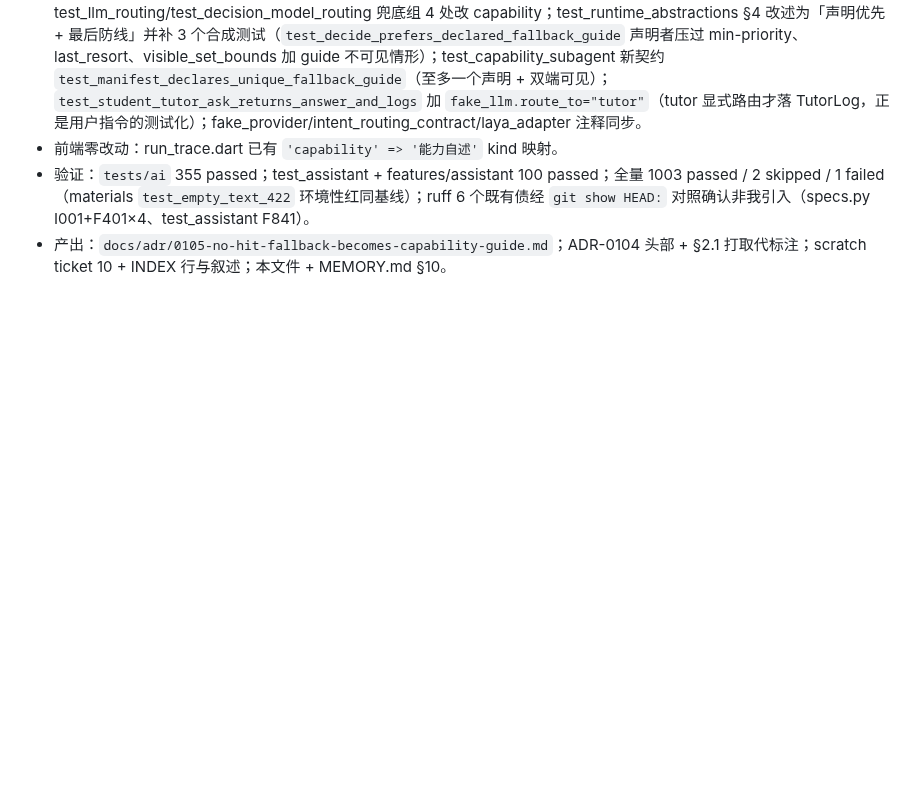
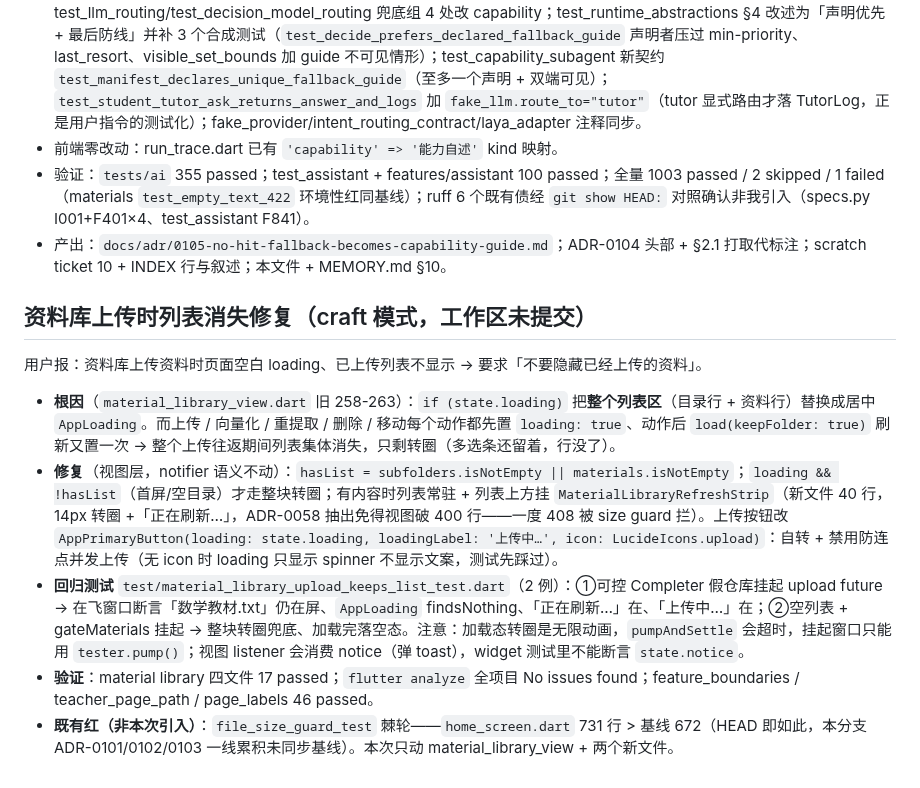
Before and after one commit to annilq/openedu, a Markdown page: .workbuddy/memory/2026-10-20.md, the part around the change. GitHub-like rendering; blank space fills up the shorter version.

Commit message:
chore(memory): 补记 2026-10-20 资料库上传修复（根因/修法/回归测试/既有红灯）

```diff
--- a/.workbuddy/memory/2026-10-20.md
+++ b/.workbuddy/memory/2026-10-20.md
@@ -180,3 +180,13 @@
 - 前端零改动：run_trace.dart 已有 `'capability' => '能力自述'` kind 映射。
 - 验证：`tests/ai` 355 passed；test_assistant + features/assistant 100 passed；全量 1003 passed / 2 skipped / 1 failed（materials `test_empty_text_422` 环境性红同基线）；ruff 6 个既有债经 `git show HEAD:` 对照确认非我引入（specs.py I001+F401×4、test_assistant F841）。
 - 产出：`docs/adr/0105-no-hit-fallback-becomes-capability-guide.md`；ADR-0104 头部 + §2.1 打取代标注；scratch ticket 10 + INDEX 行与叙述；本文件 + MEMORY.md §10。
+
+## 资料库上传时列表消失修复（craft 模式，工作区未提交）
+
+用户报：资料库上传资料时页面空白 loading、已上传列表不显示 → 要求「不要隐藏已经上传的资料」。
+
+- **根因**（`material_library_view.dart` 旧 258-263）：`if (state.loading)` 把**整个列表区**（目录行 + 资料行）替换成居中 `AppLoading`。而上传 / 向量化 / 重提取 / 删除 / 移动每个动作都先置 `loading: true`、动作后 `load(keepFolder: true)` 刷新又置一次 → 整个上传往返期间列表集体消失，只剩转圈（多选条还留着，行没了）。
+- **修复**（视图层，notifier 语义不动）：`hasList = subfolders.isNotEmpty || materials.isNotEmpty`；`loading && !hasList`（首屏/空目录）才走整块转圈；有内容时列表常驻 + 列表上方挂 `MaterialLibraryRefreshStrip`（新文件 40 行，14px 转圈 +「正在刷新…」，ADR-0058 抽出免得视图破 400 行——一度 408 被 size guard 拦）。上传按钮改 `AppPrimaryButton(loading: state.loading, loadingLabel: '上传中…', icon: LucideIcons.upload)`：自转 + 禁用防连点并发上传（无 icon 时 loading 只显示 spinner 不显示文案，测试先踩过）。
+- **回归测试** `test/material_library_upload_keeps_list_test.dart`（2 例）：①可控 Completer 假仓库挂起 upload future → 在飞窗口断言「数学教材.txt」仍在屏、`AppLoading` findsNothing、「正在刷新…」在、「上传中…」在；②空列表 + gateMaterials 挂起 → 整块转圈兜底、加载完落空态。注意：加载态转圈是无限动画，`pumpAndSettle` 会超时，挂起窗口只能用 `tester.pump()`；视图 listener 会消费 notice（弹 toast），widget 测试里不能断言 `state.notice`。
+- **验证**：material library 四文件 17 passed；`flutter analyze` 全项目 No issues found；feature_boundaries / teacher_page_path / page_labels 46 passed。
+- **既有红（非本次引入）**：`file_size_guard_test` 棘轮——`home_screen.dart` 731 行 > 基线 672（HEAD 即如此，本分支 ADR-0101/0102/0103 一线累积未同步基线）。本次只动 material_library_view + 两个新文件。
```
